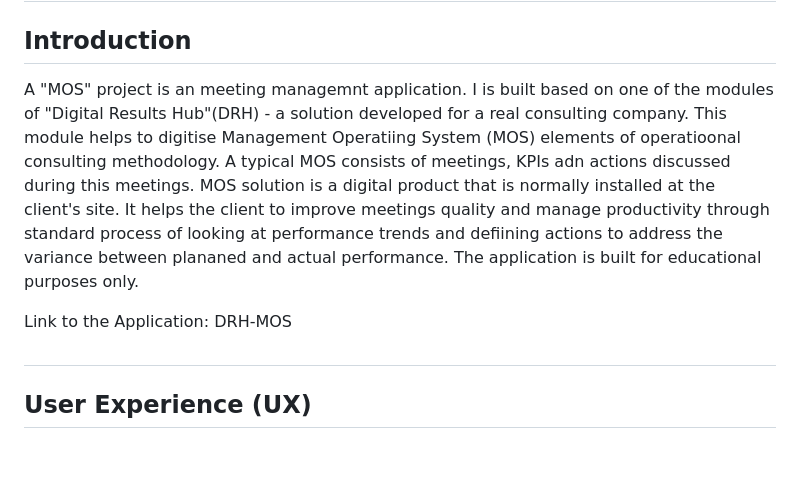
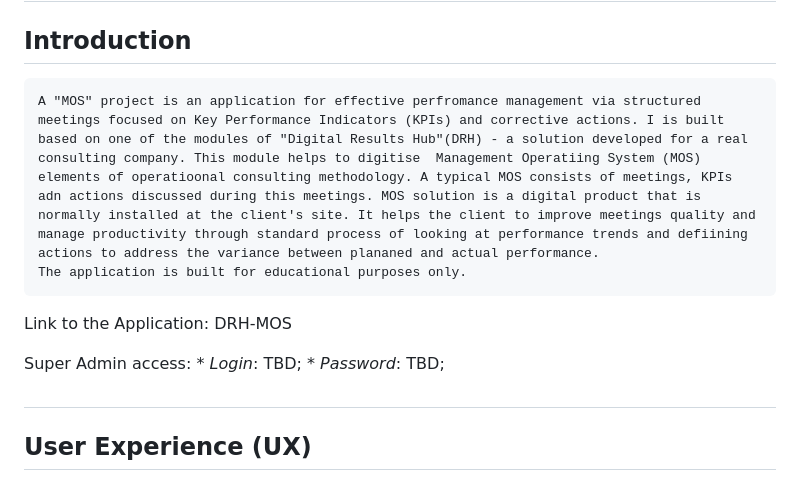
Before and after one commit to Code-Institute-Submissions/1askfrsltn-ci_ms3_mos_JanResub, a Markdown page: README.md, the part around the change printed below. GitHub-like rendering; blank space fills up the shorter version.

```diff
--- a/README.md
+++ b/README.md
@@ -1,10 +1,14 @@
 # MS3 - Management Operating System
 
 ## Introduction
-A "MOS" project is an meeting managemnt application. I is built based on one of the modules of "Digital Results Hub"(DRH) - a solution developed for a real consulting company. This module helps to digitise  Management Operatiing System (MOS) elements of operatioonal consulting methodology. A typical MOS consists of meetings, KPIs adn actions discussed during this meetings. MOS solution is a digital product that is normally installed at the client's site. It helps the client to improve meetings quality and manage productivity through standard process of looking at performance trends and defiining actions to address the variance between plananed and actual performance.
-The application is built for educational purposes only.
+    A "MOS" project is an application for effective perfromance management via structured meetings focused on Key Performance Indicators (KPIs) and corrective actions. I is built based on one of the modules of "Digital Results Hub"(DRH) - a solution developed for a real consulting company. This module helps to digitise  Management Operatiing System (MOS) elements of operatioonal consulting methodology. A typical MOS consists of meetings, KPIs adn actions discussed during this meetings. MOS solution is a digital product that is normally installed at the client's site. It helps the client to improve meetings quality and manage productivity through standard process of looking at performance trends and defiining actions to address the variance between plananed and actual performance.
+    The application is built for educational purposes only.
 
 Link to the Application: DRH-MOS
+
+Super Admin access:
+    * _Login_: TBD;
+    * _Password_: TBD;
 #
 
 ## User Experience (UX)
```
Also changed, not shown: other parts of README.md (+65 -18 lines), coding_process.md (added, +2 -0 lines), static/img/schema.jpg (added), static/img/structure.jpg (added).
